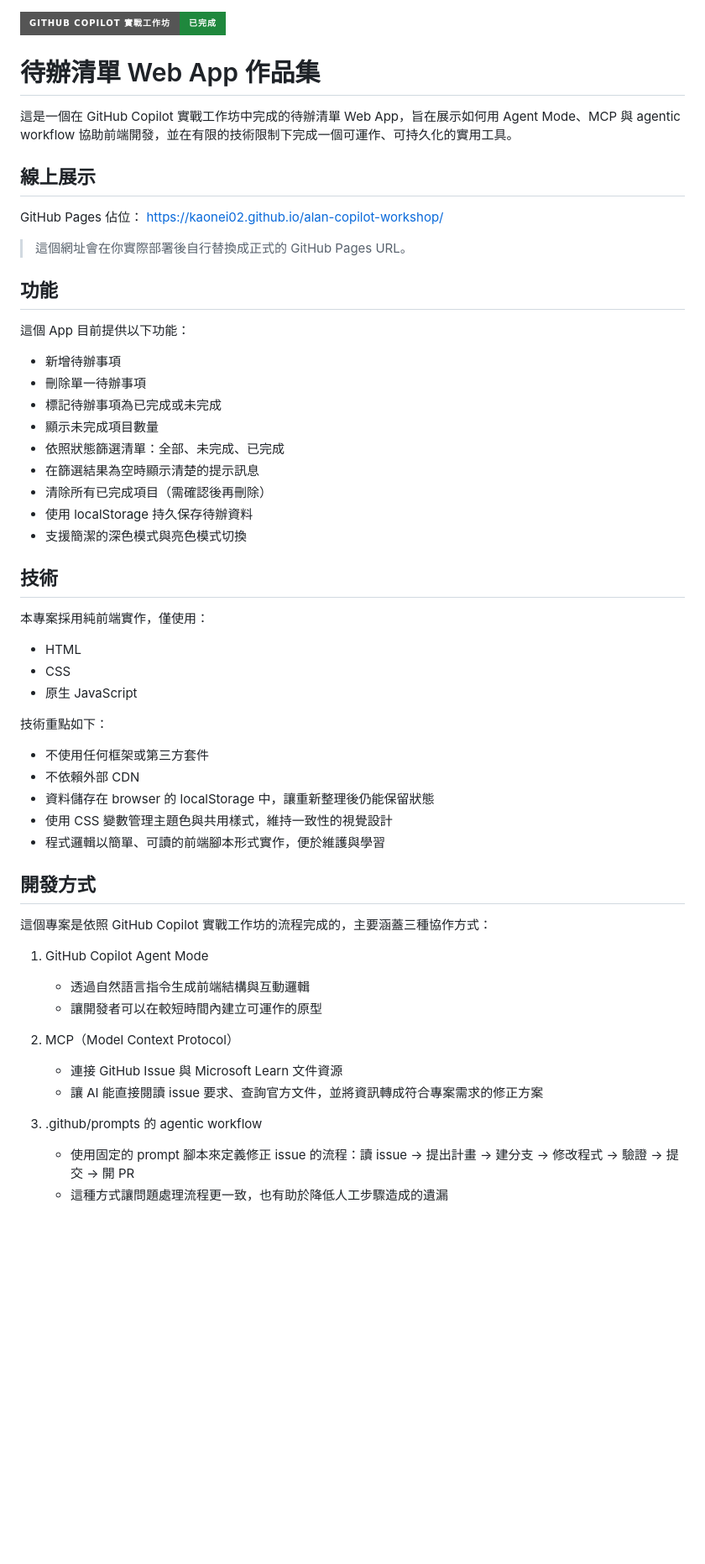
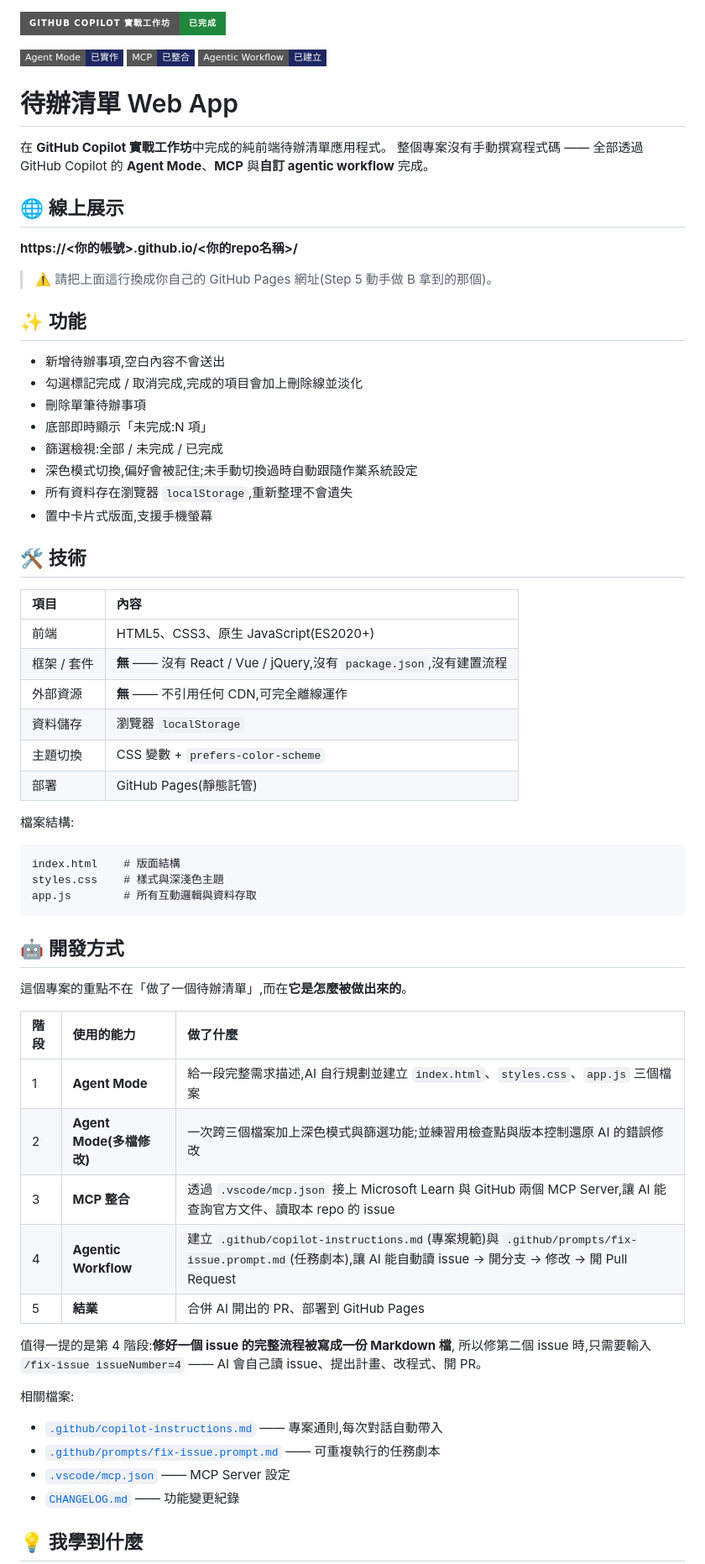
Before and after one commit to kaonei02/alan-copilot-workshop, a Markdown page: PORTFOLIO.md, the part around one of its changes. Shown at 84% size. GitHub-like rendering; badges without logos; blank space fills up the shorter version.

Commit message:
step 5: 建立作品集,開啟 Pages,完成結業

````diff
--- a/PORTFOLIO.md
+++ b/PORTFOLIO.md
@@ -1,60 +1,71 @@
 ![工作坊完成徽章](https://img.shields.io/badge/GitHub_Copilot_實戰工作坊-已完成-1F883D?style=for-the-badge&logo=githubcopilot&logoColor=white)
 
+![Agent Mode](https://img.shields.io/badge/Agent_Mode-已實作-1E2761?style=flat-square)
+![MCP](https://img.shields.io/badge/MCP-已整合-1E2761?style=flat-square)
+![Agentic Workflow](https://img.shields.io/badge/Agentic_Workflow-已建立-1E2761?style=flat-square)
 
-# 待辦清單 Web App 作品集
+# 待辦清單 Web App
 
-這是一個在 GitHub Copilot 實戰工作坊中完成的待辦清單 Web App，旨在展示如何用 Agent Mode、MCP 與 agentic workflow 協助前端開發，並在有限的技術限制下完成一個可運作、可持久化的實用工具。
+在 **GitHub Copilot 實戰工作坊**中完成的純前端待辦清單應用程式。
+整個專案沒有手動撰寫程式碼 —— 全部透過 GitHub Copilot 的 **Agent Mode**、**MCP** 與**自訂 agentic workflow** 完成。
 
-## 線上展示
+## 🌐 線上展示
 
-GitHub Pages 佔位：
-https://kaonei02.github.io/alan-copilot-workshop/
+**https://<你的帳號>.github.io/<你的repo名稱>/**
 
-> 這個網址會在你實際部署後自行替換成正式的 GitHub Pages URL。
+> ⚠️ 請把上面這行換成你自己的 GitHub Pages 網址(Step 5 動手做 B 拿到的那個)。
 
-## 功能
+## ✨ 功能
 
-這個 App 目前提供以下功能：
+- 新增待辦事項,空白內容不會送出
+- 勾選標記完成 / 取消完成,完成的項目會加上刪除線並淡化
+- 刪除單筆待辦事項
+- 底部即時顯示「未完成:N 項」
+- 篩選檢視:全部 / 未完成 / 已完成
+- 深色模式切換,偏好會被記住;未手動切換過時自動跟隨作業系統設定
+- 所有資料存在瀏覽器 `localStorage`,重新整理不會遺失
+- 置中卡片式版面,支援手機螢幕
 
-- 新增待辦事項
-- 刪除單一待辦事項
-- 標記待辦事項為已完成或未完成
-- 顯示未完成項目數量
-- 依照狀態篩選清單：全部、未完成、已完成
-- 在篩選結果為空時顯示清楚的提示訊息
-- 清除所有已完成項目（需確認後再刪除）
-- 使用 localStorage 持久保存待辦資料
-- 支援簡潔的深色模式與亮色模式切換
+## 🛠 技術
 
-## 技術
+| 項目 | 內容 |
+| :--- | :--- |
+| 前端 | HTML5、CSS3、原生 JavaScript(ES2020+) |
+| 框架 / 套件 | **無** —— 沒有 React / Vue / jQuery,沒有 `package.json`,沒有建置流程 |
+| 外部資源 | **無** —— 不引用任何 CDN,可完全離線運作 |
+| 資料儲存 | 瀏覽器 `localStorage` |
+| 主題切換 | CSS 變數 + `prefers-color-scheme` |
+| 部署 | GitHub Pages(靜態託管) |
 
-本專案採用純前端實作，僅使用：
+檔案結構:
 
-- HTML
-- CSS
-- 原生 JavaScript
+```
+index.html    # 版面結構
+styles.css    # 樣式與深淺色主題
+app.js        # 所有互動邏輯與資料存取
+```
 
-技術重點如下：
+## 🤖 開發方式
 
-- 不使用任何框架或第三方套件
-- 不依賴外部 CDN
-- 資料儲存在 browser 的 localStorage 中，讓重新整理後仍能保留狀態
-- 使用 CSS 變數管理主題色與共用樣式，維持一致性的視覺設計
-- 程式邏輯以簡單、可讀的前端腳本形式實作，便於維護與學習
+這個專案的重點不在「做了一個待辦清單」,而在**它是怎麼被做出來的**。
 
-## 開發方式
+| 階段 | 使用的能力 | 做了什麼 |
+| :--- | :--- | :--- |
+| 1 | **Agent Mode** | 給一段完整需求描述,AI 自行規劃並建立 `index.html`、`styles.css`、`app.js` 三個檔案 |
+| 2 | **Agent Mode(多檔修改)** | 一次跨三個檔案加上深色模式與篩選功能;並練習用檢查點與版本控制還原 AI 的錯誤修改 |
+| 3 | **MCP 整合** | 透過 `.vscode/mcp.json` 接上 Microsoft Learn 與 GitHub 兩個 MCP Server,讓 AI 能查詢官方文件、讀取本 repo 的 issue |
+| 4 | **Agentic Workflow** | 建立 `.github/copilot-instructions.md`(專案規範)與 `.github/prompts/fix-issue.prompt.md`(任務劇本),讓 AI 能自動讀 issue → 開分支 → 修改 → 開 Pull Request |
+| 5 | **結業** | 合併 AI 開出的 PR、部署到 GitHub Pages |
 
-這個專案是依照 GitHub Copilot 實戰工作坊的流程完成的，主要涵蓋三種協作方式：
+值得一提的是第 4 階段:**修好一個 issue 的完整流程被寫成一份 Markdown 檔**,
+所以修第二個 issue 時,只需要輸入 `/fix-issue issueNumber=4` —— AI 會自己讀 issue、提出計畫、改程式、開 PR。
 
-1. GitHub Copilot Agent Mode
-   - 透過自然語言指令生成前端結構與互動邏輯
-   - 讓開發者可以在較短時間內建立可運作的原型
+相關檔案:
 
-2. MCP（Model Context Protocol）
-   - 連接 GitHub Issue 與 Microsoft Learn 文件資源
-   - 讓 AI 能直接閱讀 issue 要求、查詢官方文件，並將資訊轉成符合專案需求的修正方案
+- [`.github/copilot-instructions.md`](.github/copilot-instructions.md) —— 專案通則,每次對話自動帶入
+- [`.github/prompts/fix-issue.prompt.md`](.github/prompts/fix-issue.prompt.md) —— 可重複執行的任務劇本
+- [`.vscode/mcp.json`](.vscode/mcp.json) —— MCP Server 設定
+- [`CHANGELOG.md`](CHANGELOG.md) —— 功能變更紀錄
 
-3. .github/prompts 的 agentic workflow
-   - 使用固定的 prompt 腳本來定義修正 issue 的流程：讀 issue → 提出計畫 → 建分支 → 修改程式 → 驗證 → 提交 → 開 PR
-   - 這種方式讓問題處理流程更一致，也有助於降低人工步驟造成的遺漏
+## 💡 我學到什麼
 
````
Also changed, not shown: other parts of PORTFOLIO.md (+7 -11 lines).
